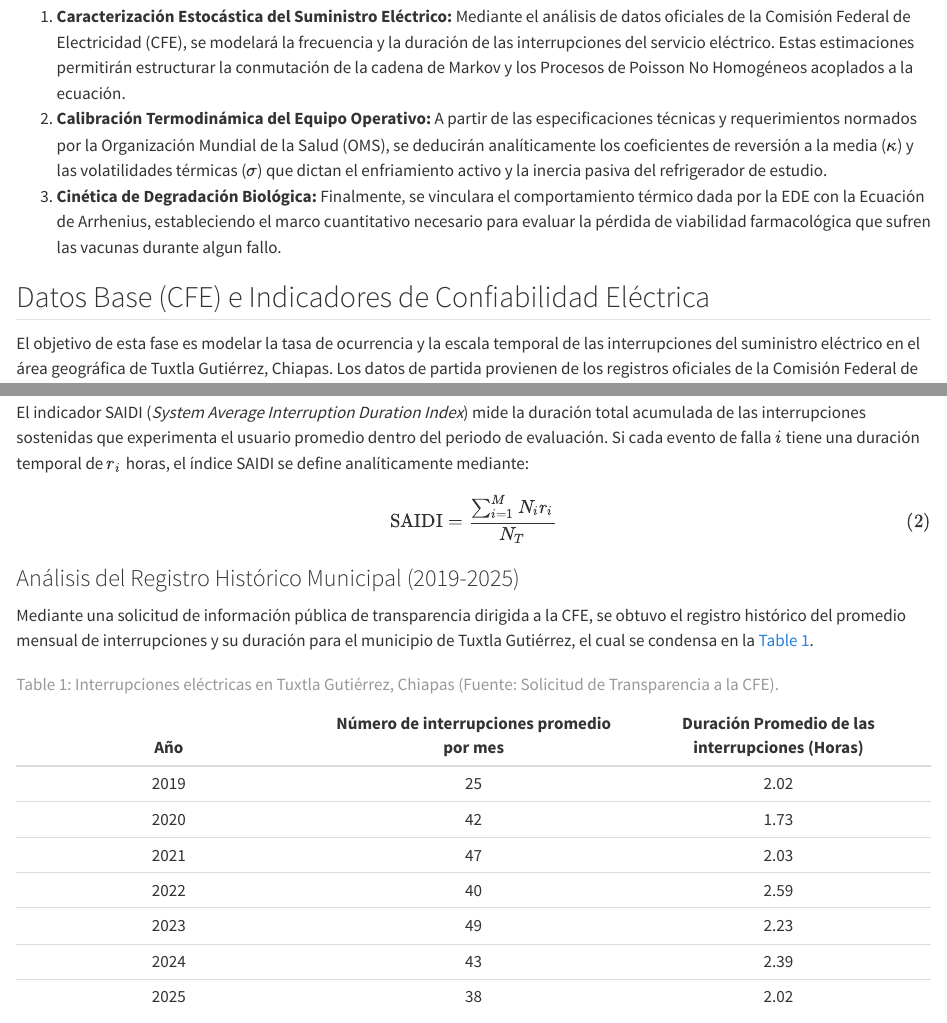
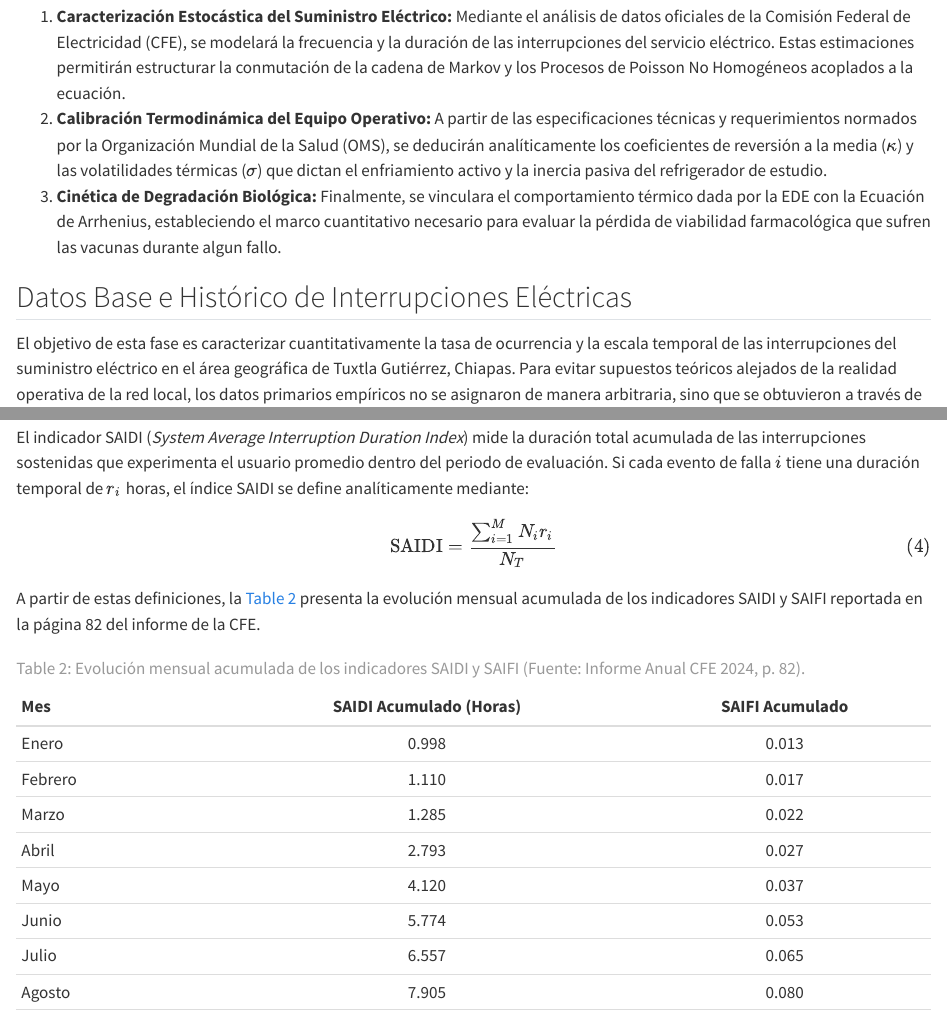
Before and after one commit to Crisperez517/Tesis, a Quarto document (Estudio_de_caso.qmd): the page in a window 1100 px wide, from 470 px down, and a second part further down, joined at a grey line. Rendered offline with R 4.5, knitr and Pandoc in place of Quarto, with nearby package versions.

Commit message:
SAIDI y SAIFI

```diff
--- a/Estudio_de_caso.qmd
+++ b/Estudio_de_caso.qmd
@@ -12,7 +12,7 @@
 2. **Calibración Termodinámica del Equipo Operativo:** A partir de las especificaciones técnicas y requerimientos normados por la Organización Mundial de la Salud (OMS), se deducirán analíticamente los coeficientes de reversión a la media ($\kappa$) y las volatilidades térmicas ($\sigma$) que dictan el enfriamiento activo y la inercia pasiva del refrigerador de estudio.
 3. **Cinética de Degradación Biológica:** Finalmente, se vinculara el comportamiento térmico dada por la EDE con la Ecuación de Arrhenius, estableciendo el marco cuantitativo necesario para evaluar la pérdida de viabilidad farmacológica que sufren las vacunas durante algun fallo.
 
-## Datos Base (CFE) e Indicadores de Confiabilidad Eléctrica {#sec-datos-cfe}
+## Datos Base e Histórico de Interrupciones Eléctricas {#sec-datos-cfe}
 
-El objetivo de esta fase es modelar la tasa de ocurrencia y la escala temporal de las interrupciones del suministro eléctrico en el área geográfica de Tuxtla Gutiérrez, Chiapas. Los datos de partida provienen de los registros oficiales de la Comisión Federal de Electricidad (CFE) [@cfe2024informe], la cual evalúa la continuidad del suministro a través de dos indicadores internacionales de confiabilidad:
+El objetivo de esta fase es caracterizar cuantitativamente la tasa de ocurrencia y la escala temporal de las interrupciones del suministro eléctrico en el área geográfica de Tuxtla Gutiérrez, Chiapas. Para evitar supuestos teóricos alejados de la realidad operativa de la red local, los datos primarios empíricos no se asignaron de manera arbitraria, sino que se obtuvieron a través de los registros oficiales de la Comisión Federal de Electricidad (CFE) [@cfe2024informe], solicitados explícitamente mediante mecanismos de transparencia pública.
 
@@ -27,11 +19,4 @@
-El indicador SAIDI (*System Average Interruption Duration Index*) mide la duración total acumulada de las interrupciones sostenidas que experimenta el usuario promedio dentro del periodo de evaluación. Si cada evento de falla $i$ tiene una duración temporal de $r_i$ horas, el índice SAIDI se define analíticamente mediante:
-
-$$
-\displaystyle \text{SAIDI} = \frac{\sum_{i=1}^{M} N_i r_i}{N_T}
-$$ {#eq-saidi}
-
-### Análisis del Registro Histórico Municipal (2019-2025)
-Mediante una solicitud de información pública de transparencia dirigida a la CFE, se obtuvo el registro histórico del promedio mensual de interrupciones y su duración para el municipio de Tuxtla Gutiérrez, el cual se condensa en la @tbl-interrupciones-cfe.
+A partir de dicha solicitud, se recabó el comportamiento histórico del municipio para el periodo comprendido entre los años 2019 y 2025. La @tbl-interrupciones-cfe condensa esta información, presentando el número promedio de eventos de falla mensual y la duración promedio en horas por cada corte de energía.
 
 | Año | Número de interrupciones promedio por mes | Duración Promedio de las interrupciones (Horas) |
 |:---:|:---:|:---:|
@@ -77,3 +73,10 @@
+El indicador SAIDI (*System Average Interruption Duration Index*) mide la duración total acumulada de las interrupciones sostenidas que experimenta el usuario promedio dentro del periodo de evaluación. Si cada evento de falla $i$ tiene una duración temporal de $r_i$ horas, el índice SAIDI se define analíticamente mediante:
+
+$$
+\displaystyle \text{SAIDI} = \frac{\sum_{i=1}^{M} N_i r_i}{N_T}
+$$ {#eq-saidi}
+
+A partir de estas definiciones, la @tbl-saidi-saifi presenta la evolución mensual acumulada de los indicadores SAIDI y SAIFI reportada en la página 82 del informe de la CFE.
 
 | Mes | SAIDI Acumulado (Horas) | SAIFI Acumulado |
 |:---|:---:|:---:|
```
Also changed, not shown: Tesis.tex, Estudio_de_caso.qmd (19 more changed lines), 3 other files.
